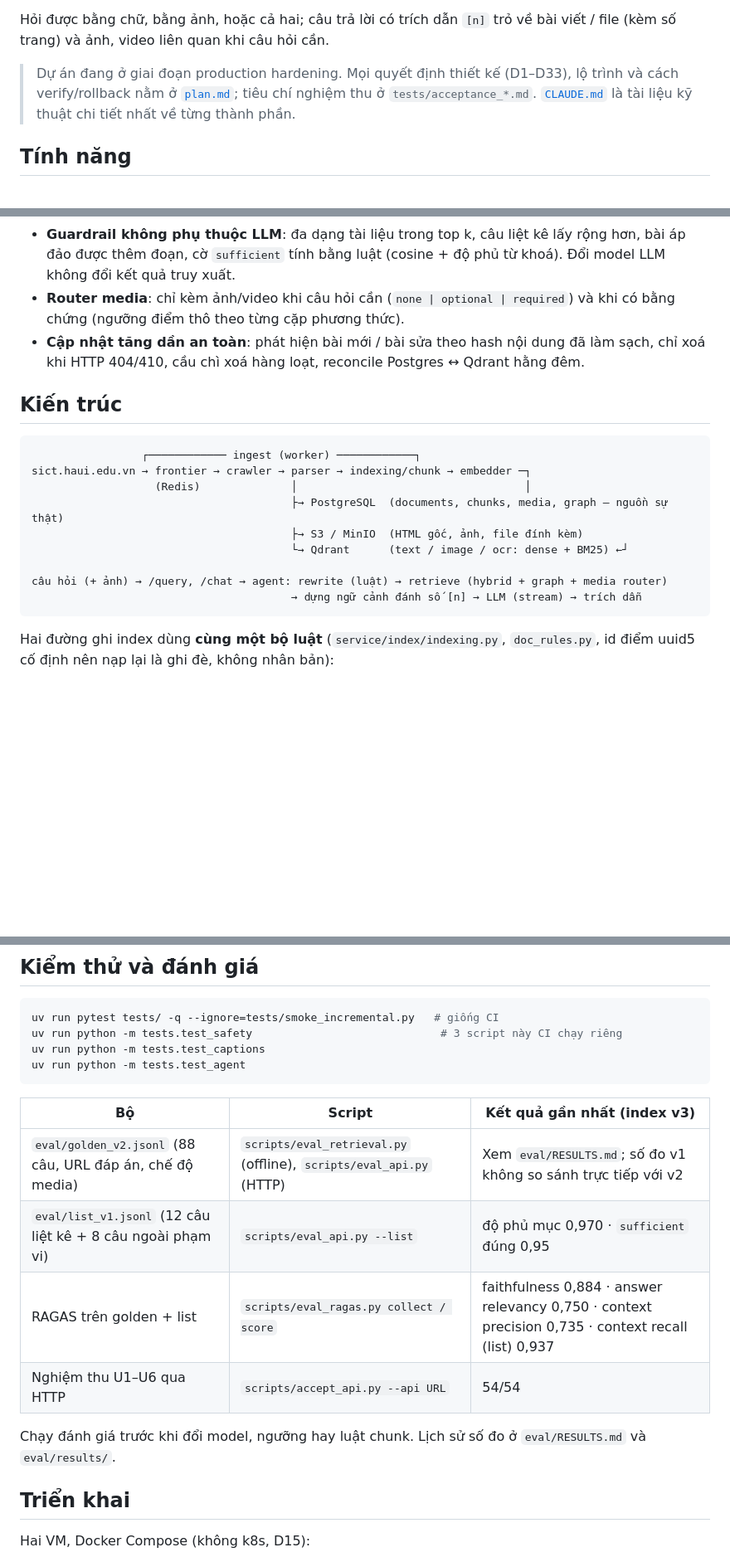
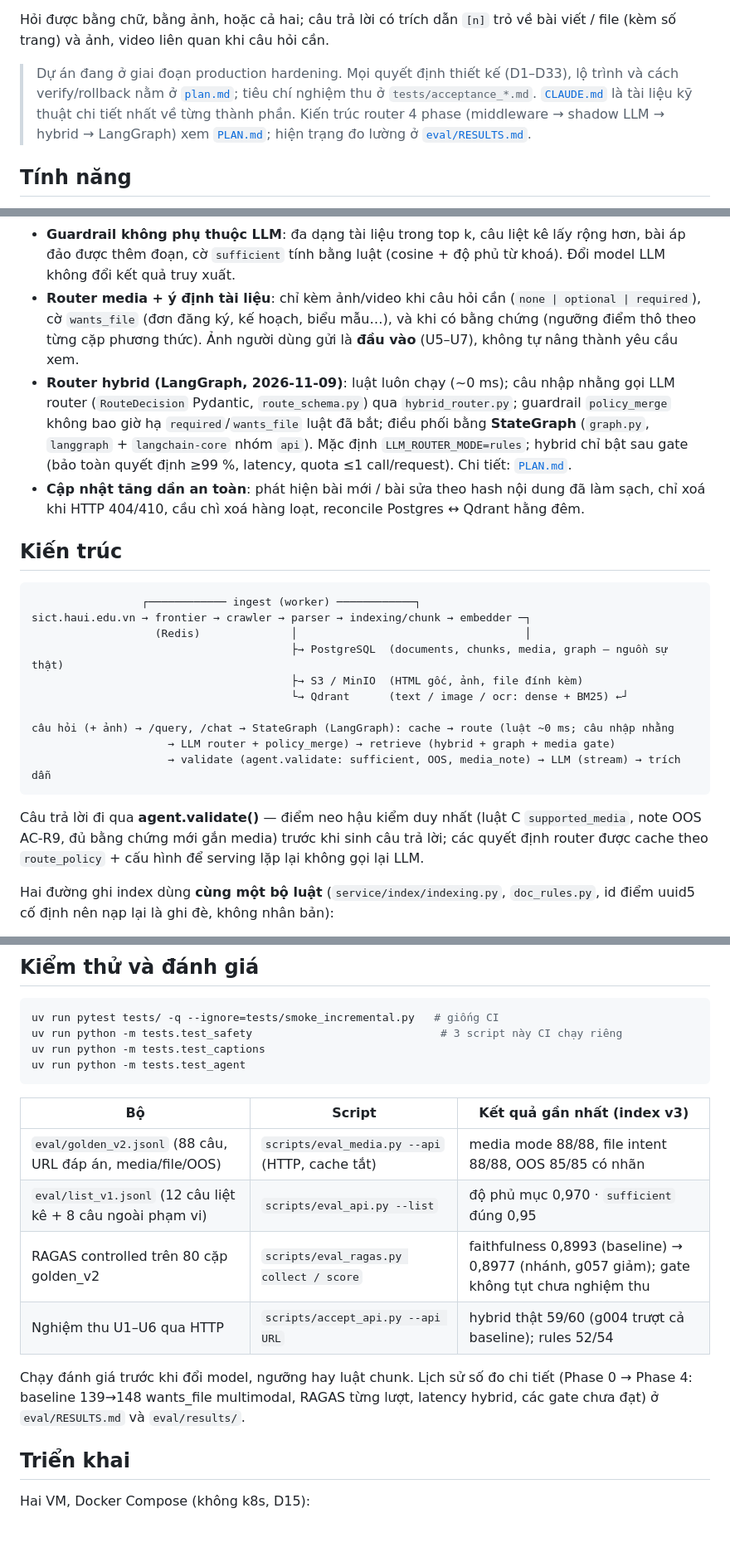
Before and after one commit to quyendzvaio/craw-sict, a Markdown page: README.md, 3 parts joined by grey strips. Shown at 83% size. GitHub-like rendering; blank space fills up the shorter version.

Commit message:
docs(README): cập nhật HLD router hybrid + RAGAS mới nhất; spec prompt caching nhiều tầng
Co-Authored-By: Claude <noreply@anthropic.com>

````diff
--- a/README.md
+++ b/README.md
@@ -11,6 +11,8 @@ Hỏi được bằng chữ, bằng ảnh, hoặc cả hai; câu trả lời có
 > Dự án đang ở giai đoạn production hardening. Mọi quyết định thiết kế (D1–D33), lộ trình và cách
 > verify/rollback nằm ở [`plan.md`](plan.md); tiêu chí nghiệm thu ở `tests/acceptance_*.md`.
 > [`CLAUDE.md`](CLAUDE.md) là tài liệu kỹ thuật chi tiết nhất về từng thành phần.
+> Kiến trúc router 4 phase (middleware → shadow LLM → hybrid → LangGraph) xem
+> [`PLAN.md`](PLAN.md); hiện trạng đo lường ở [`eval/RESULTS.md`](eval/RESULTS.md).
 
 ## Tính năng
 
@@ -32,8 +34,14 @@ Hỏi được bằng chữ, bằng ảnh, hoặc cả hai; câu trả lời có
 - **Guardrail không phụ thuộc LLM**: đa dạng tài liệu trong top k, câu liệt kê lấy rộng hơn, bài áp
   đảo được thêm đoạn, cờ `sufficient` tính bằng luật (cosine + độ phủ từ khoá). Đổi model LLM không
   đổi kết quả truy xuất.
-- **Router media**: chỉ kèm ảnh/video khi câu hỏi cần (`none | optional | required`) và khi có bằng
-  chứng (ngưỡng điểm thô theo từng cặp phương thức).
+- **Router media + ý định tài liệu**: chỉ kèm ảnh/video khi câu hỏi cần (`none | optional | required`),
+  cờ `wants_file` (đơn đăng ký, kế hoạch, biểu mẫu…), và khi có bằng chứng (ngưỡng điểm thô theo
+  từng cặp phương thức). Ảnh người dùng gửi là **đầu vào** (U5–U7), không tự nâng thành yêu cầu xem.
+- **Router hybrid (LangGraph, 2026-11-09)**: luật luôn chạy (~0 ms); câu nhập nhằng gọi LLM router
+  (`RouteDecision` Pydantic, `route_schema.py`) qua `hybrid_router.py`; guardrail `policy_merge`
+  không bao giờ hạ `required`/`wants_file` luật đã bắt; điều phối bằng **StateGraph** (`graph.py`,
+  `langgraph` + `langchain-core` nhóm `api`). Mặc định `LLM_ROUTER_MODE=rules`; hybrid chỉ bật sau
+  gate (bảo toàn quyết định ≥99 %, latency, quota ≤1 call/request). Chi tiết: [`PLAN.md`](PLAN.md).
 - **Cập nhật tăng dần an toàn**: phát hiện bài mới / bài sửa theo hash nội dung đã làm sạch, chỉ xoá
   khi HTTP 404/410, cầu chì xoá hàng loạt, reconcile Postgres ↔ Qdrant hằng đêm.
 
@@ -47,9 +55,14 @@ sict.haui.edu.vn → frontier → crawler → parser → indexing/chunk → embe
                                         ├→ S3 / MinIO  (HTML gốc, ảnh, file đính kèm)
                                         └→ Qdrant      (text / image / ocr: dense + BM25) ←┘
 
-câu hỏi (+ ảnh) → /query, /chat → agent: rewrite (luật) → retrieve (hybrid + graph + media router)
-                                        → dựng ngữ cảnh đánh số [n] → LLM (stream) → trích dẫn
+câu hỏi (+ ảnh) → /query, /chat → StateGraph (LangGraph): cache → route (luật ~0 ms; câu nhập nhằng
+                     → LLM router + policy_merge) → retrieve (hybrid + graph + media gate)
+                     → validate (agent.validate: sufficient, OOS, media_note) → LLM (stream) → trích dẫn
 ```
+
+Câu trả lời đi qua **agent.validate()** — điểm neo hậu kiểm duy nhất (luật C `supported_media`,
+note OOS AC-R9, đủ bằng chứng mới gắn media) trước khi sinh câu trả lời; các quyết định router
+được cache theo `route_policy` + cấu hình để serving lặp lại không gọi lại LLM.
 
 Hai đường ghi index dùng **cùng một bộ luật** (`service/index/indexing.py`, `doc_rules.py`, id điểm
 uuid5 cố định nên nạp lại là ghi đè, không nhân bản):
@@ -166,13 +179,14 @@ uv run python -m tests.test_agent
 
 | Bộ | Script | Kết quả gần nhất (index v3) |
 |---|---|---|
-| `eval/golden_v2.jsonl` (88 câu, URL đáp án, chế độ media) | `scripts/eval_retrieval.py` (offline), `scripts/eval_api.py` (HTTP) | Xem `eval/RESULTS.md`; số đo v1 không so sánh trực tiếp với v2 |
+| `eval/golden_v2.jsonl` (88 câu, URL đáp án, media/file/OOS) | `scripts/eval_media.py --api` (HTTP, cache tắt) | media mode 88/88, file intent 88/88, OOS 85/85 có nhãn |
 | `eval/list_v1.jsonl` (12 câu liệt kê + 8 câu ngoài phạm vi) | `scripts/eval_api.py --list` | độ phủ mục 0,970 · `sufficient` đúng 0,95 |
-| RAGAS trên golden + list | `scripts/eval_ragas.py collect / score` | faithfulness 0,884 · answer relevancy 0,750 · context precision 0,735 · context recall (list) 0,937 |
-| Nghiệm thu U1–U6 qua HTTP | `scripts/accept_api.py --api URL` | 54/54 |
+| RAGAS controlled trên 80 cặp golden_v2 | `scripts/eval_ragas.py collect / score` | faithfulness 0,8993 (baseline) → 0,8977 (nhánh, g057 giảm); gate không tụt chưa nghiệm thu |
+| Nghiệm thu U1–U6 qua HTTP | `scripts/accept_api.py --api URL` | hybrid thật 59/60 (g004 trượt cả baseline); rules 52/54 |
 
-Chạy đánh giá trước khi đổi model, ngưỡng hay luật chunk. Lịch sử số đo ở `eval/RESULTS.md` và
-`eval/results/`.
+Chạy đánh giá trước khi đổi model, ngưỡng hay luật chunk. Lịch sử số đo chi tiết (Phase 0 →
+Phase 4: baseline 139→148 wants_file multimodal, RAGAS từng lượt, latency hybrid, các gate
+chưa đạt) ở `eval/RESULTS.md` và `eval/results/`.
 
 ## Triển khai
 
````
Also changed, not shown: docs/prompt_caching_multi_tier.md (added, +104 -0 lines).
